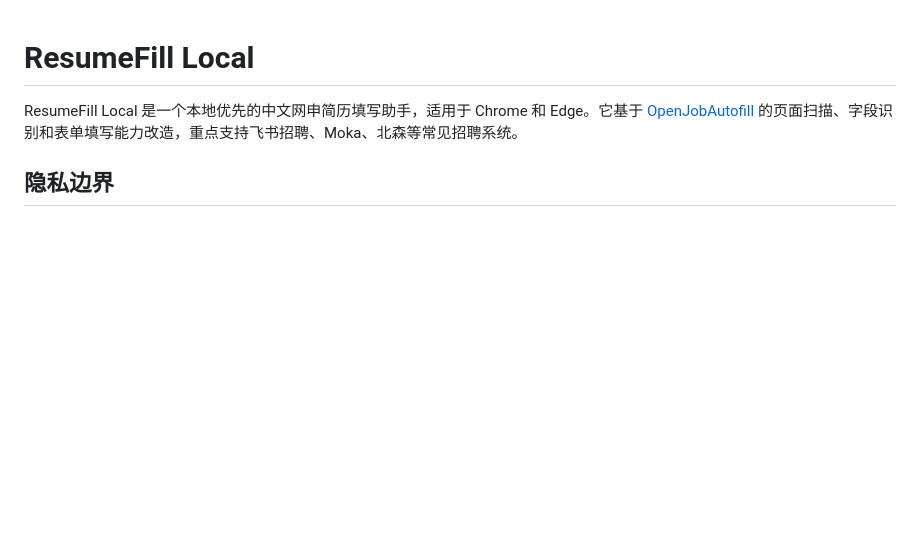
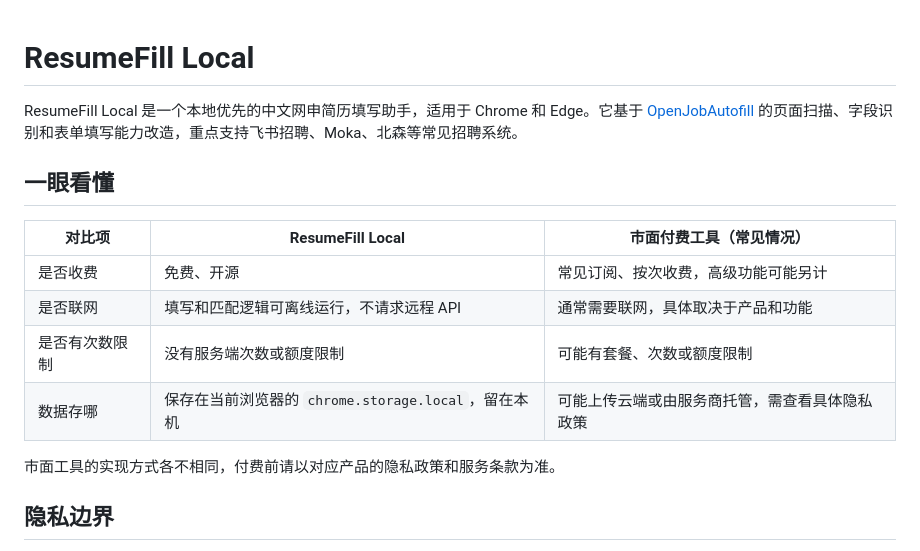
Before and after one commit to yunxiangzhong/ResumeFill_Local, a Markdown page: README.md, the part around the change. Rendered like a GitHub page; blank space fills up the shorter version.

Commit message:
Highlight local versus paid tool comparison

```diff
--- a/README.md
+++ b/README.md
@@ -1,6 +1,17 @@
 # ResumeFill Local
 
 ResumeFill Local 是一个本地优先的中文网申简历填写助手，适用于 Chrome 和 Edge。它基于 [OpenJobAutofill](https://github.com/Br1an67/OpenJobAutofill) 的页面扫描、字段识别和表单填写能力改造，重点支持飞书招聘、Moka、北森等常见招聘系统。
+
+## 一眼看懂
+
+| 对比项 | ResumeFill Local | 市面付费工具（常见情况） |
+| --- | --- | --- |
+| 是否收费 | 免费、开源 | 常见订阅、按次收费，高级功能可能另计 |
+| 是否联网 | 填写和匹配逻辑可离线运行，不请求远程 API | 通常需要联网，具体取决于产品和功能 |
+| 是否有次数限制 | 没有服务端次数或额度限制 | 可能有套餐、次数或额度限制 |
+| 数据存哪 | 保存在当前浏览器的 `chrome.storage.local`，留在本机 | 可能上传云端或由服务商托管，需查看具体隐私政策 |
+
+市面工具的实现方式各不相同，付费前请以对应产品的隐私政策和服务条款为准。
 
 ## 隐私边界
 
```
